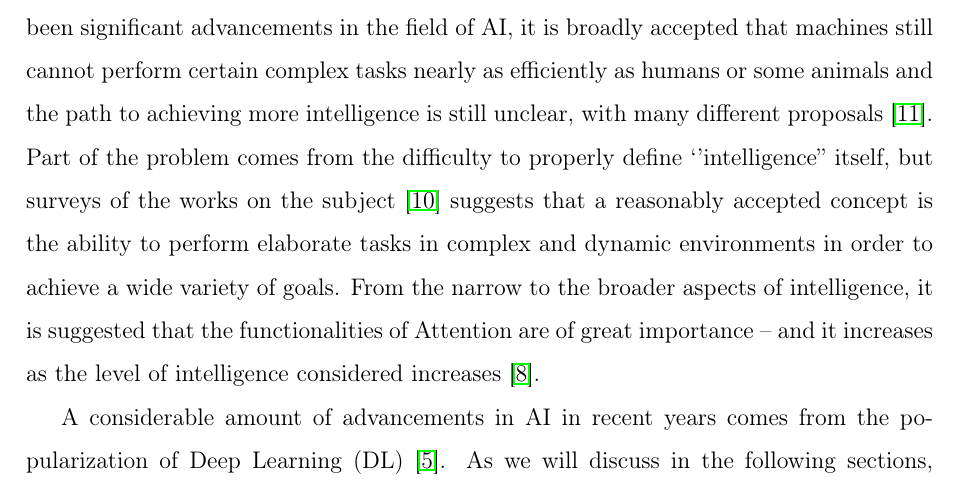
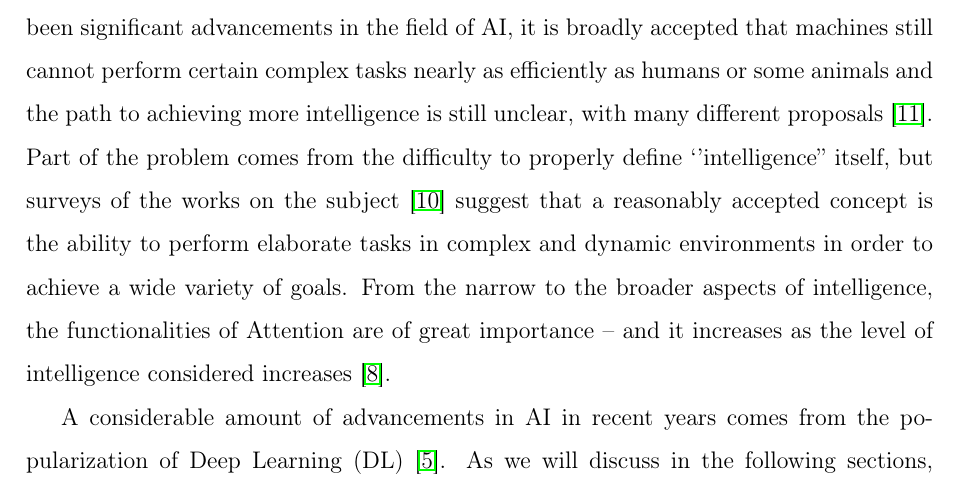
Before and after one commit to erikperillo/master-texts, a LaTeX thesis (texts/fapesp-2018-proposal/proposal.tex): part of page 2 of 10, cut so that both start at the same text. Compiled offline with pdfLaTeX.

Commit message:
[fapesp-proposal] small changes in intro

```diff
--- a/texts/fapesp-2018-proposal/proposal.tex
+++ b/texts/fapesp-2018-proposal/proposal.tex
@@ -79,10 +79,10 @@ Although there have been significant advancements in the field of AI, it is broa
 machines still cannot perform certain complex tasks nearly as efficiently as humans or some animals and
 the path to achieving more intelligence is still unclear, with many different proposals~\cite{ref:mikolov}.
 Part of the problem comes from the difficulty to properly define `'intelligence'' itself, but
-surveys of the works on the subject~\cite{ref:aidef} suggests that a reasonably accepted
+surveys of the works on the subject~\cite{ref:aidef} suggest that a reasonably accepted
 concept is the ability to perform elaborate tasks in complex and dynamic environments
 in order to achieve a wide variety of goals.
-From the narrow to the broader aspects of intelligence, it is suggested that the functionalities of Attention
+From the narrow to the broader aspects of intelligence, the functionalities of Attention
 are of great importance -- and it increases
 as the level of intelligence considered increases~\cite{ref:helgason}.
 
```
Also changed, not shown: texts/fapesp-2018-proposal/proposal.pdf.
